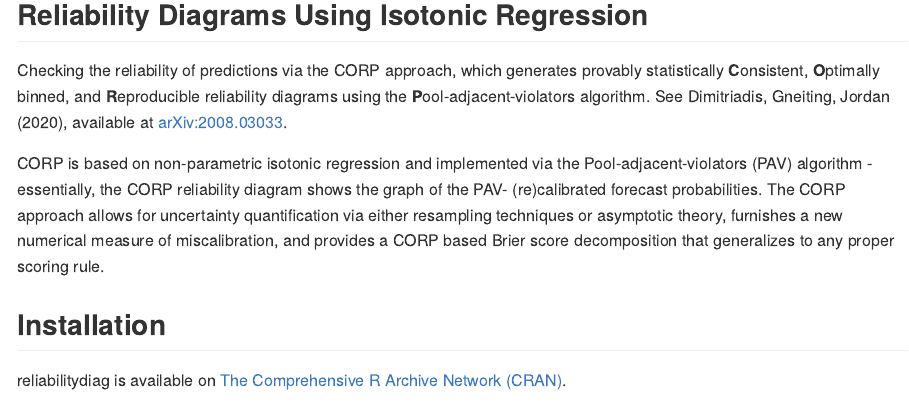
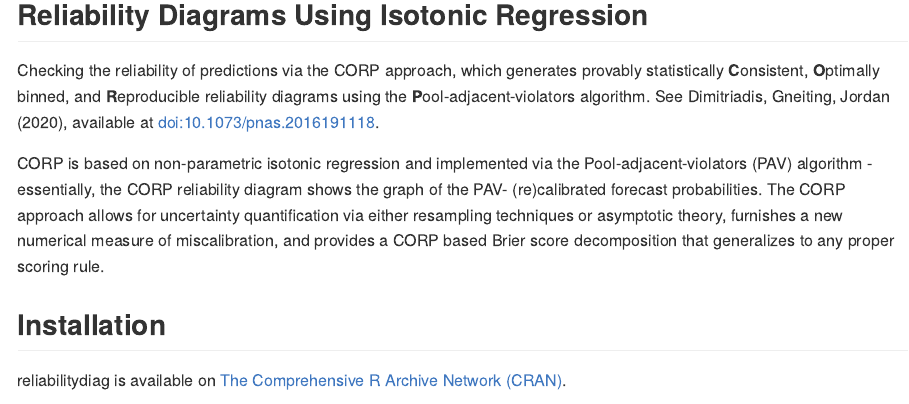
Before and after one commit to aijordan/reliabilitydiag, an R Markdown document (README.Rmd): the page in a window 1100 px wide, from 120 px down. The pictures show the output file README.md that the author committed with the source, drawn offline in the style of GitHub; badge pictures from the web are left out.

Commit message:
updated references
- README
- CITATION
- precip_Niamey_2016

```diff
--- a/README.Rmd
+++ b/README.Rmd
@@ -22,7 +22,7 @@ knitr::opts_chunk$set(
 Checking the reliability of predictions via the CORP approach,
 which generates provably statistically **C**onsistent, **O**ptimally binned,
 and **R**eproducible reliability diagrams using the **P**ool-adjacent-violators
-algorithm. See Dimitriadis, Gneiting, Jordan (2020), available at [arXiv:2008.03033](https://arxiv.org/abs/2008.03033).
+algorithm. See Dimitriadis, Gneiting, Jordan (2020), available at [doi:10.1073/pnas.2016191118](https://doi.org/10.1073/pnas.2016191118).
 
 CORP is based on non-parametric isotonic regression and implemented via the Pool-adjacent-violators (PAV) algorithm - essentially, the CORP reliability diagram shows the graph of the PAV- (re)calibrated forecast probabilities. The CORP approach allows for uncertainty quantification via either resampling techniques or asymptotic theory, furnishes a new numerical measure of miscalibration, and provides a CORP based Brier score decomposition that generalizes to any proper scoring rule.
 
```
Also changed, not shown: R/data.R (+2 -2 lines), README.md, 3 other files.
